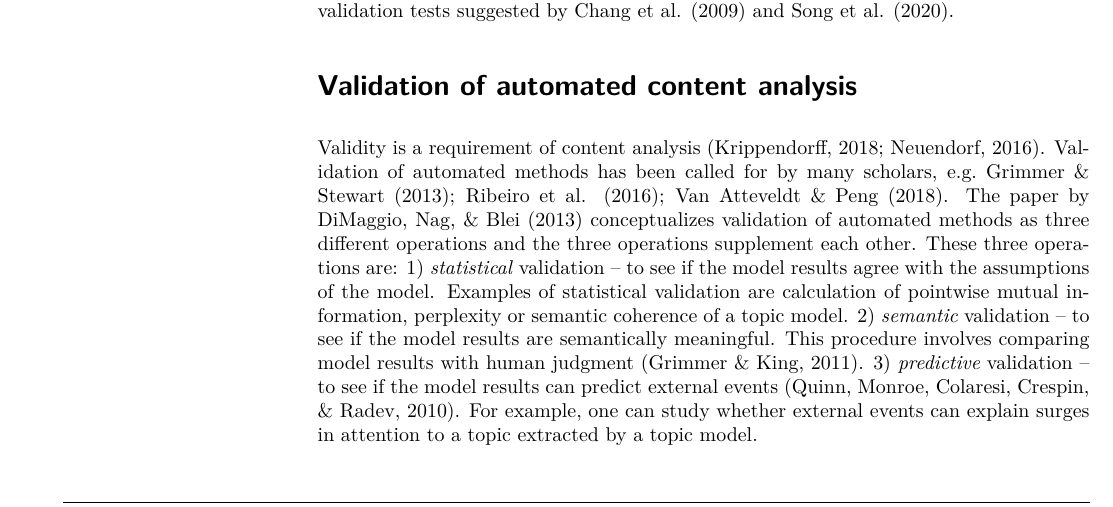
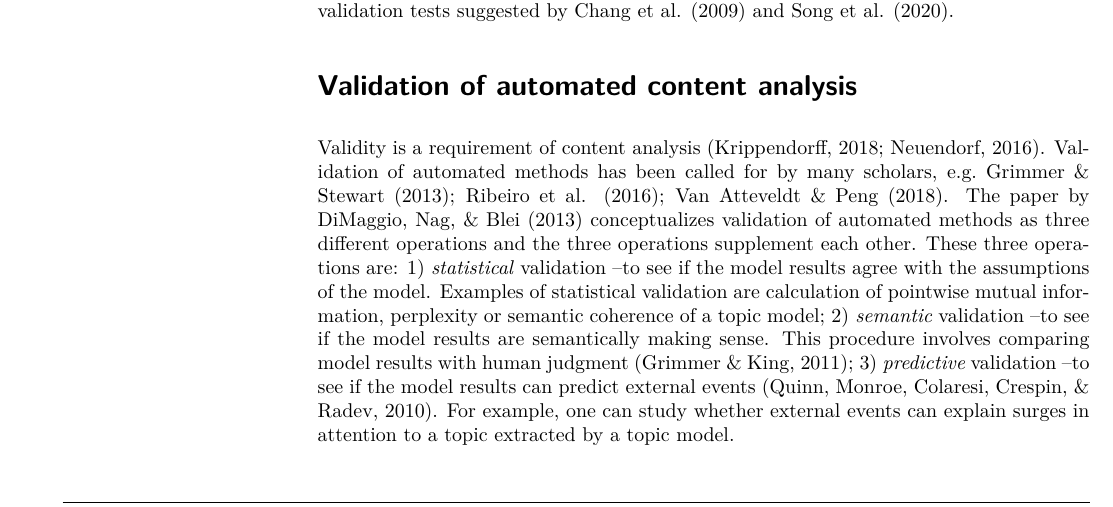
Before and after one commit to gesistsa/oolong, an R Markdown document (paper/paper.rmd): part of page 1 of 9, cut so that both start at the same text. The pictures show the output file paper/paper.pdf that the author committed with the source.

Commit message:
fix punct issue, ref #31

```diff
--- a/paper/paper.rmd
+++ b/paper/paper.rmd
@@ -37,7 +37,7 @@ Oolong provides a set of tools to objectively judge substantive interpretability
 
 # Validation of automated content analysis
 
-Validity is a requirement of content analysis [@krippendorff2018content; @neuendorf2016content]. Validation of automated methods has been called for by many scholars, e.g. @grimmer2013text; @ribeiro2016sentibench; @van2018communication. The paper by @dimaggio2013exploiting conceptualizes validation of automated methods as three different operations and the three operations supplement each other. These three operations are: 1) *statistical* validation -- to see if the model results agree with the assumptions of the model. Examples of statistical validation are calculation of pointwise mutual information, perplexity or semantic coherence of a topic model. 2) *semantic* validation -- to see if the model results are semantically meaningful. This procedure involves comparing model results with human judgment [@grimmer2011general]. 3) *predictive* validation -- to see if the model results can predict external events [@quinn2010analyze]. For example, one can study whether external events can explain surges in attention to a topic extracted by a topic model.
+Validity is a requirement of content analysis [@krippendorff2018content; @neuendorf2016content]. Validation of automated methods has been called for by many scholars, e.g. @grimmer2013text; @ribeiro2016sentibench; @van2018communication. The paper by @dimaggio2013exploiting conceptualizes validation of automated methods as three different operations and the three operations supplement each other. These three operations are: 1) *statistical* validation --to see if the model results agree with the assumptions of the model. Examples of statistical validation are calculation of pointwise mutual information, perplexity or semantic coherence of a topic model; 2) *semantic* validation --to see if the model results are semantically making sense. This procedure involves comparing model results with human judgment [@grimmer2011general]; 3) *predictive* validation --to see if the model results can predict external events [@quinn2010analyze]. For example, one can study whether external events can explain surges in attention to a topic extracted by a topic model.
 
 This package focuses on semantic validation for three reasons:
 First, there is existing architecture for conducting statistical validation and predictive validation. Topic modeling packages such as `text2vec` [@selivanov2020tex2vec], `topicmodels` [@bettina2011topicmodels], and `textmineR` [@jones2019textminer] provide functions to calculate metrics such as perplexity and semantic coherence. Packages such as `stminsights` [@schwemmer2018stminsights] and `LDAvis` [@sievert2015ldavis] offer additional qualitative methods for predictive validation. As of writing, `tosca` [@koppers2020tosca] is the only package dealing with semantic validation. But the text-based interface might pose challenges to human annotators and it can only support topic models from the `lda` package [@change2015lda].
```
Also changed, not shown: paper/paper.md, paper/paper.pdf, paper/paper_files/figure-latex/diagplot-1.pdf.
